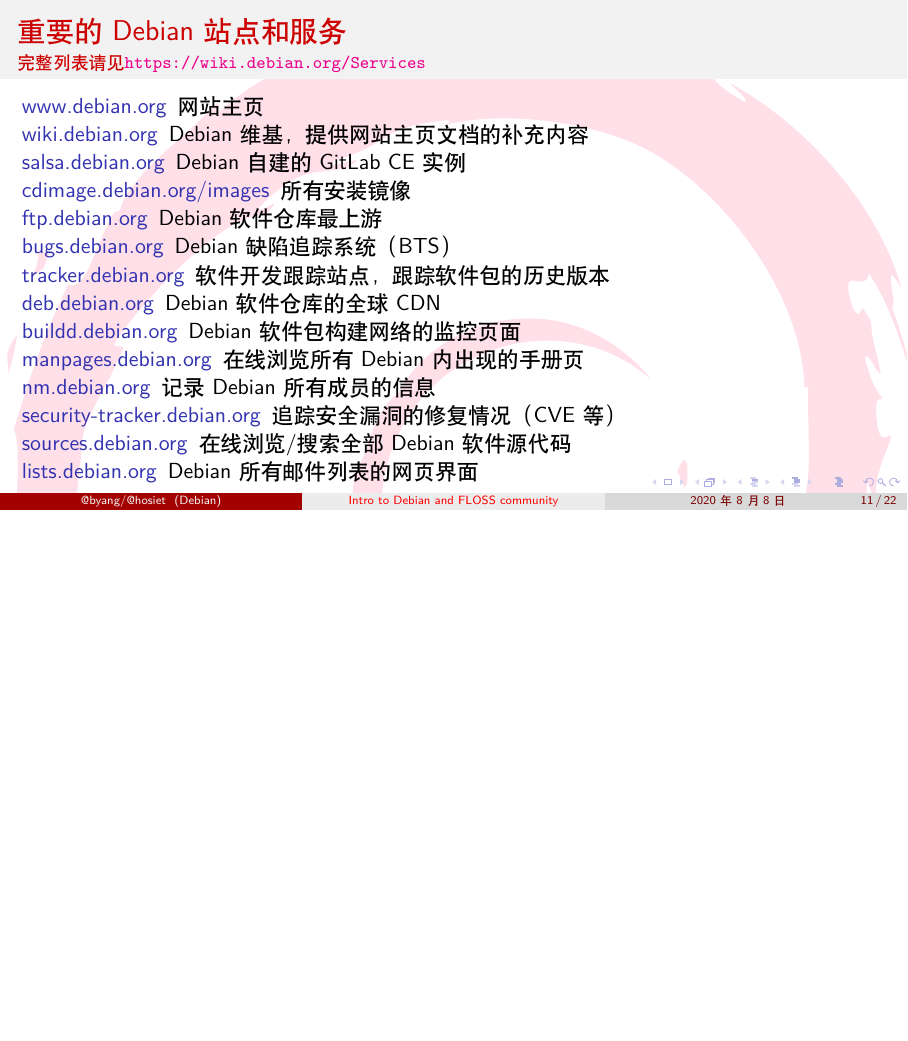
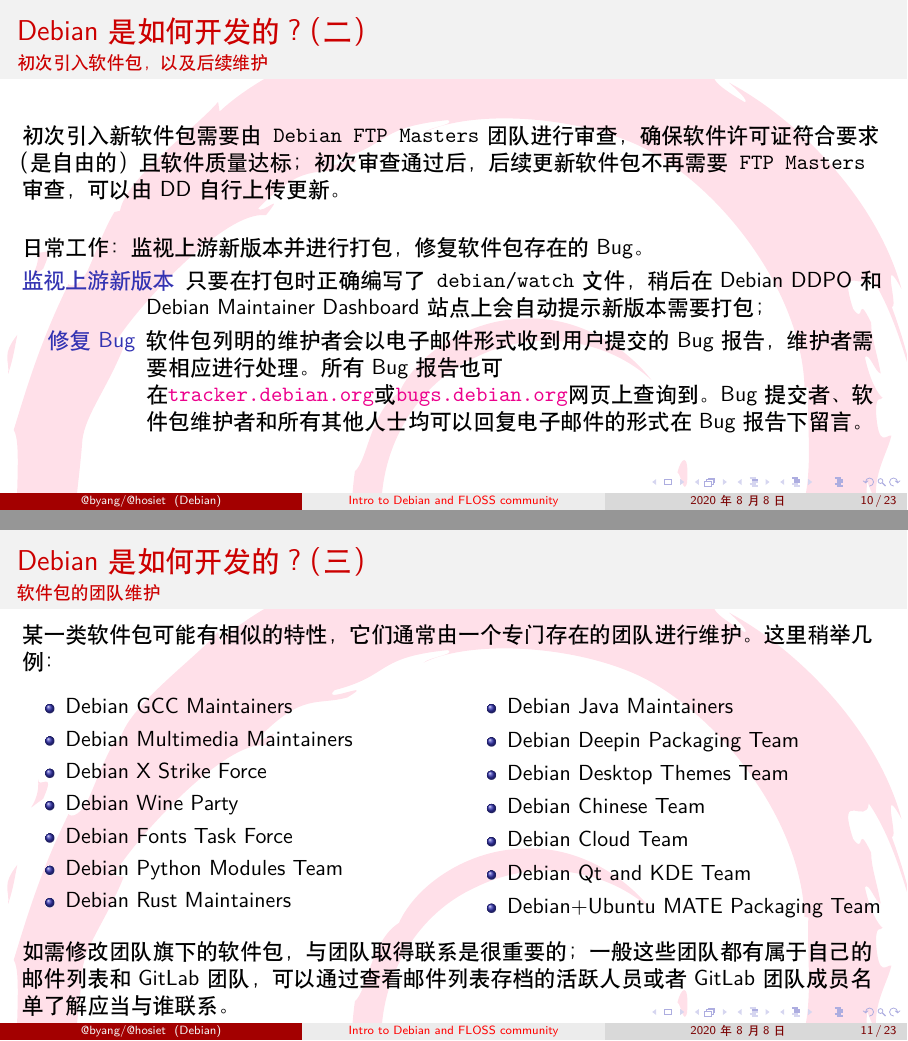
Before and after one commit to hosiet/talk-debian-2020, LaTeX slides (debian-floss-intro.tex, which reads 40-debian-dev.tex): page 11 of 22 before the commit and pages 10 and 11 of 23 after it, the two joined at a grey line, the shorter picture padded with empty space. Compiled offline with XeLaTeX.

Commit message:
final version

```diff
--- a/40-debian-dev.tex
+++ b/40-debian-dev.tex
@@ -15,5 +15,45 @@
 
 \end{frame}
 
-\begin{frame}
+\begin{frame}{Debian是如何开发的？（二）}{初次引入软件包，以及后续维护}
+	初次引入新软件包需要由\texttt{Debian FTP Masters}团队进行审查，确保软件许可证符合要求（是自由的）且软件质量达标；初次审查通过后，后续更新软件包不再需要\texttt{FTP Masters}审查，可以由DD自行上传更新。
+
+	\vfill
+
+	日常工作：监视上游新版本并进行打包，修复软件包存在的Bug。
+	\begin{description}
+		\item[监视上游新版本] 只要在打包时正确编写了\texttt{debian/watch}文件，稍后在Debian DDPO和Debian Maintainer Dashboard站点上会自动提示新版本需要打包；
+		\item[修复Bug] 软件包列明的维护者会以电子邮件形式收到用户提交的Bug报告，维护者需要相应进行处理。所有Bug报告也可在\url{tracker.debian.org}或\url{bugs.debian.org}网页上查询到。Bug提交者、软件包维护者和所有其他人士均可以回复电子邮件的形式在Bug报告下留言。
+	\end{description}
 \end{frame}
+
+\begin{frame}{Debian是如何开发的？（三）}{软件包的团队维护}
+	某一类软件包可能有相似的特性，它们通常由一个专门存在的团队进行维护。这里稍举几例：
+
+	\vfill
+
+	\begin{multicols}{2}
+		\begin{itemize}
+		    \item Debian GCC Maintainers
+		    \item Debian Multimedia Maintainers
+		    \item Debian X Strike Force
+	    	\item Debian Wine Party
+		    \item Debian Fonts Task Force
+		    \item Debian Python Modules Team
+		    \item Debian Rust Maintainers
+	    \end{itemize}
+    	\columnbreak
+    	\begin{itemize}
+    		\item Debian Java Maintainers
+    		\item Debian Deepin Packaging Team
+    		\item Debian Desktop Themes Team
+    		\item Debian Chinese Team
+    		\item Debian Cloud Team
+    		\item Debian Qt and KDE Team
+    		\item Debian+Ubuntu MATE Packaging Team
+    	\end{itemize}
+    \end{multicols}
+
+
+    如需修改团队旗下的软件包，与团队取得联系是很重要的；一般这些团队都有属于自己的邮件列表和GitLab团队，可以通过查看邮件列表存档的活跃人员或者GitLab团队成员名单了解应当与谁联系。
+\end{frame}
--- a/debian-floss-intro.tex
+++ b/debian-floss-intro.tex
@@ -23,6 +24,7 @@
     colorlinks=true,
 }
 \usepackage{graphicx}
+\usepackage{multicol}
 \usepackage{tikz}
 \usetikzlibrary{arrows, shapes, chains, graphs}
 \usepackage[
```
Also changed, not shown: 02-debian-intro-2.tex (+2 -3 lines), 25-slang.tex (+2 -2 lines), 70-l10n-i18n.tex (+2 -2 lines), debian-floss-intro.tex (36 more changed lines).
